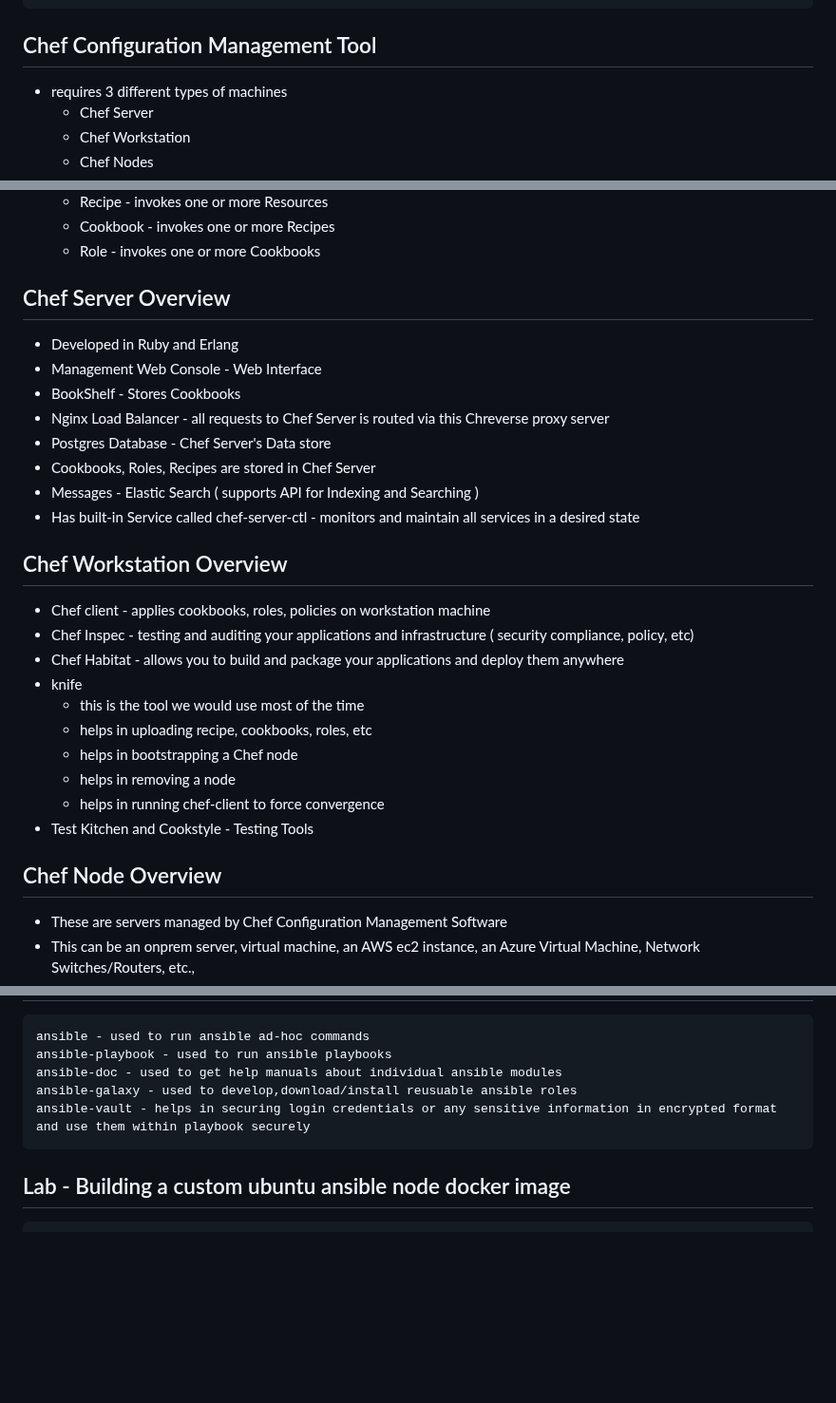
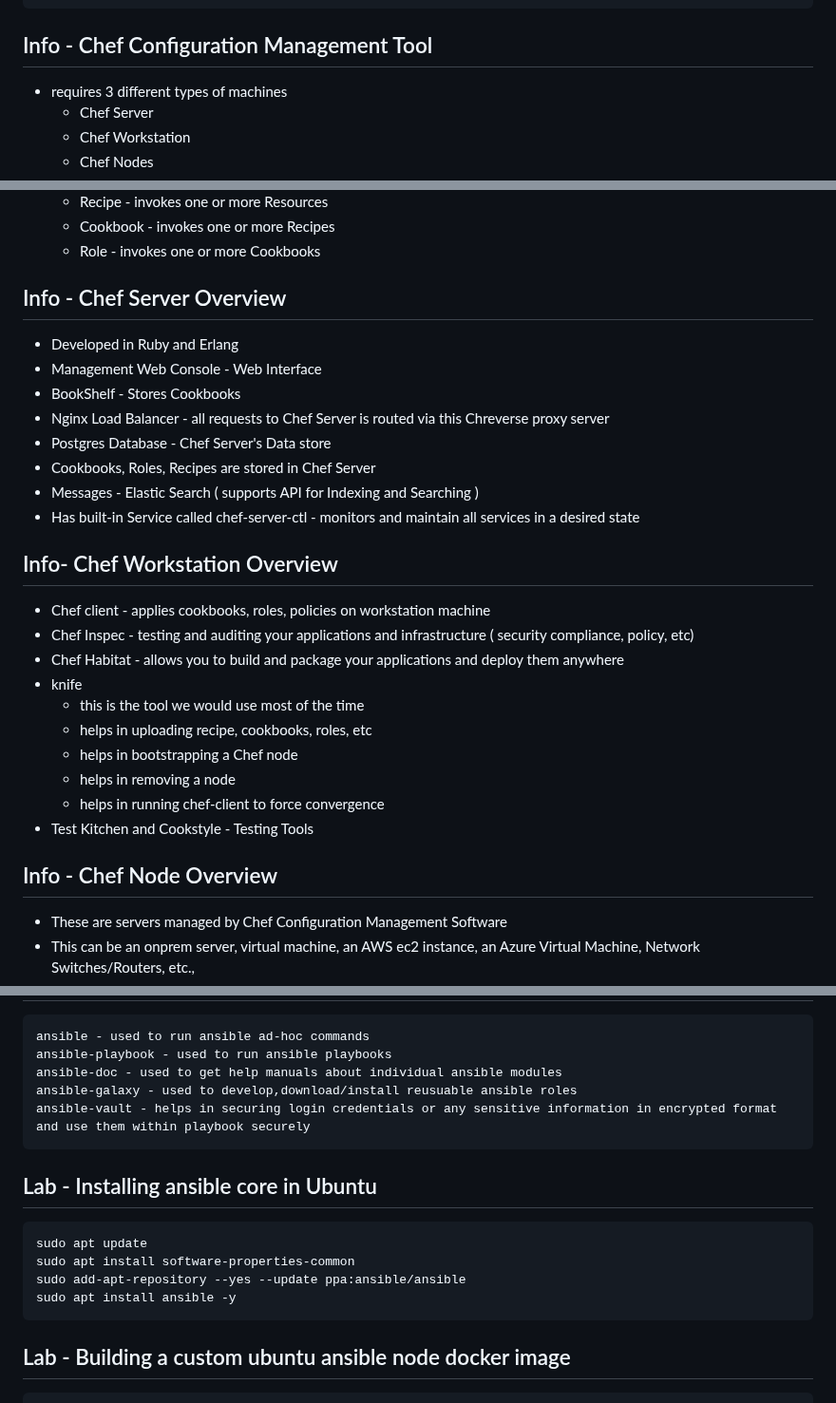
Before and after one commit to tektutor/ansible-aug-2024, a Markdown page: Day1/README.md, 3 parts joined by grey strips. Shown at 95% size. Rendered like a GitHub page; blank space fills up the shorter version.

````diff
--- a/Day1/README.md
+++ b/Day1/README.md
@@ -415,7 +415,7 @@ Expected output
 </pre>
 
 
-## Chef Configuration Management Tool
+## Info - Chef Configuration Management Tool
 - requires 3 different types of machines
   - Chef Server
   - Chef Workstation
@@ -428,7 +428,7 @@ Expected output
   - Cookbook - invokes one or more Recipes
   - Role - invokes one or more Cookbooks
 
-## Chef Server Overview
+## Info - Chef Server Overview
 - Developed in Ruby and Erlang
 - Management Web Console - Web Interface
 - BookShelf - Stores Cookbooks
@@ -438,7 +438,7 @@ Expected output
 - Messages - Elastic Search ( supports API for Indexing and Searching )
 - Has built-in Service called chef-server-ctl - monitors and maintain all services in a desired state
 
-## Chef Workstation Overview
+## Info- Chef Workstation Overview
 - Chef client - applies cookbooks, roles, policies on workstation machine
 - Chef Inspec - testing and auditing your applications and infrastructure ( security compliance, policy, etc)
 - Chef Habitat - allows you to build and package your applications and deploy them anywhere
@@ -450,7 +450,7 @@ Expected output
   - helps in running chef-client to force convergence
 - Test Kitchen and Cookstyle - Testing Tools
 
-## Chef Node Overview
+## Info - Chef Node Overview
 - These are servers managed by Chef Configuration Management Software
 - This can be an onprem server, virtual machine, an AWS ec2 instance, an Azure Virtual Machine, Network Switches/Routers, etc.,
 - Could be a Windows Server, Unix/Linux Server, Mac OS-X
@@ -549,6 +549,14 @@ ansible-galaxy - used to develop,download/install reusuable ansible roles
 ansible-vault - helps in securing login credentials or any sensitive information in encrypted format and use them within playbook securely
 </pre>
 
+## Lab - Installing ansible core in Ubuntu
+```
+sudo apt update
+sudo apt install software-properties-common
+sudo add-apt-repository --yes --update ppa:ansible/ansible
+sudo apt install ansible -y
+```
+
 ## Lab - Building a custom ubuntu ansible node docker image
 ```
 cd ~/ansible-aug-2024
````
